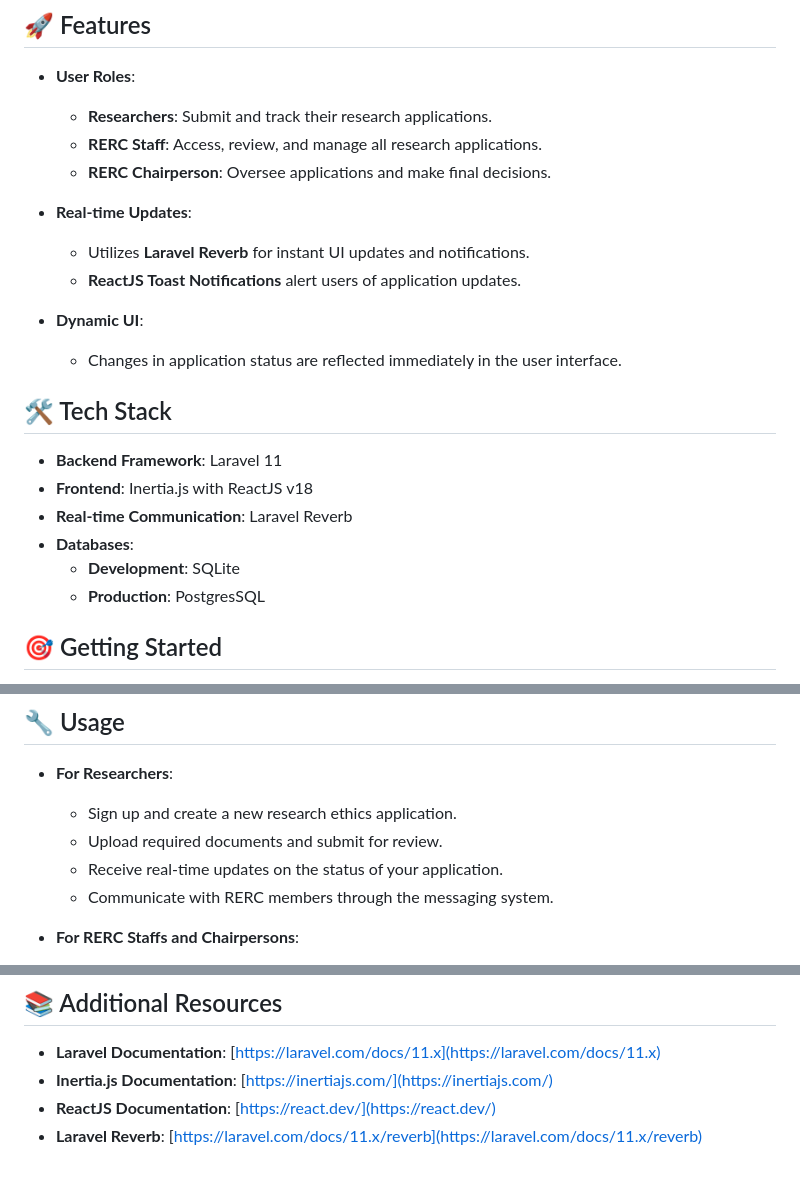
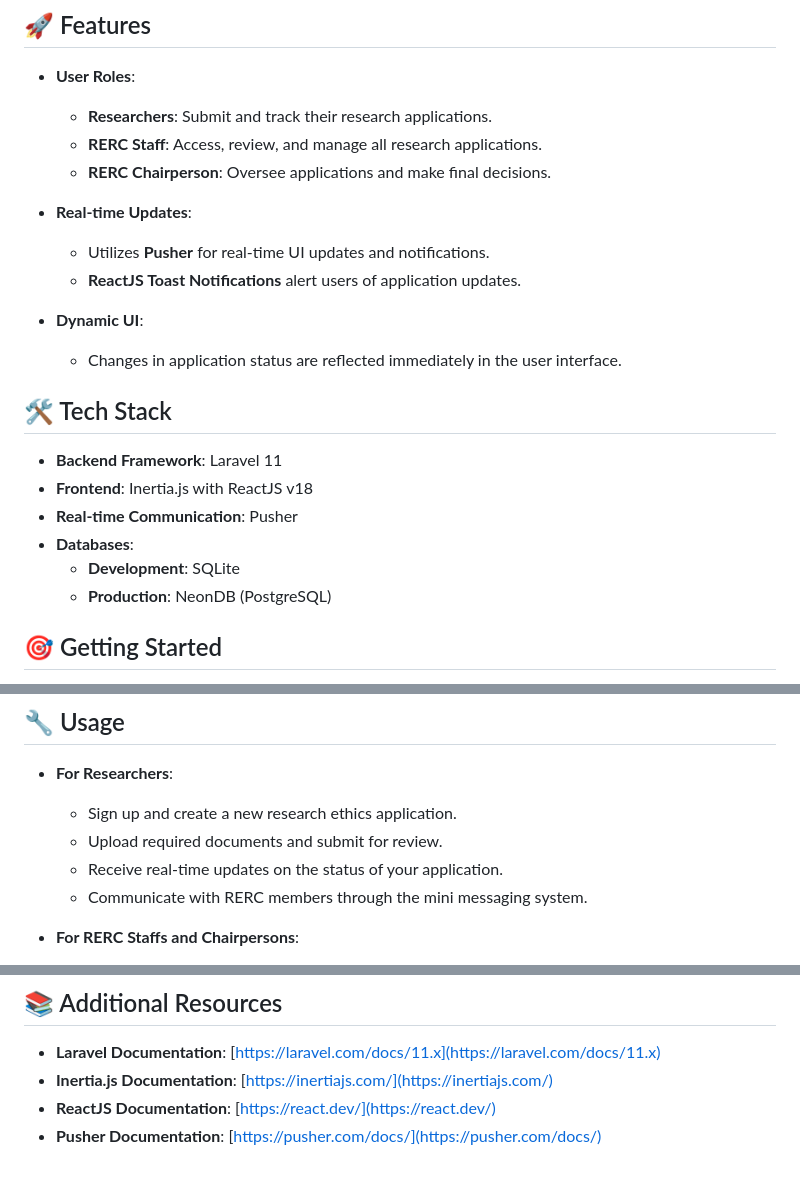
Before and after one commit to faustojc/rerc-module, a Markdown page: README.md, 3 parts joined by grey strips. GitHub-like rendering.

```diff
--- a/README.md
+++ b/README.md
@@ -22,7 +22,7 @@ It aims to:
     - **RERC Chairperson**: Oversee applications and make final decisions.
 
 - **Real-time Updates**:
-    - Utilizes **Laravel Reverb** for instant UI updates and notifications.
+    - Utilizes **Pusher** for real-time UI updates and notifications.
     - **ReactJS Toast Notifications** alert users of application updates.
 
 - **Dynamic UI**:
@@ -32,10 +32,10 @@ It aims to:
 
 - **Backend Framework**: Laravel 11
 - **Frontend**: Inertia.js with ReactJS v18
-- **Real-time Communication**: Laravel Reverb
+- **Real-time Communication**: Pusher
 - **Databases**:
     - **Development**: SQLite
-    - **Production**: PostgresSQL
+    - **Production**: NeonDB (PostgreSQL)
 
 ## 🎯 Getting Started
 
@@ -124,7 +124,7 @@ Follow these instructions to get a copy of the project up and running on your lo
     - Sign up and create a new research ethics application.
     - Upload required documents and submit for review.
     - Receive real-time updates on the status of your application.
-    - Communicate with RERC members through the messaging system.
+    - Communicate with RERC members through the mini messaging system.
 
 - **For RERC Staffs and Chairpersons**:
     - Log in to access all research applications.
@@ -170,4 +170,4 @@ This project is private and intended for University of St. La Salle use only. Un
 - **Laravel Documentation**: [https://laravel.com/docs/11.x](https://laravel.com/docs/11.x)
 - **Inertia.js Documentation**: [https://inertiajs.com/](https://inertiajs.com/)
 - **ReactJS Documentation**: [https://react.dev/](https://react.dev/)
-- **Laravel Reverb**: [https://laravel.com/docs/11.x/reverb](https://laravel.com/docs/11.x/reverb)
+- **Pusher Documentation**: [https://pusher.com/docs/](https://pusher.com/docs/)
```
